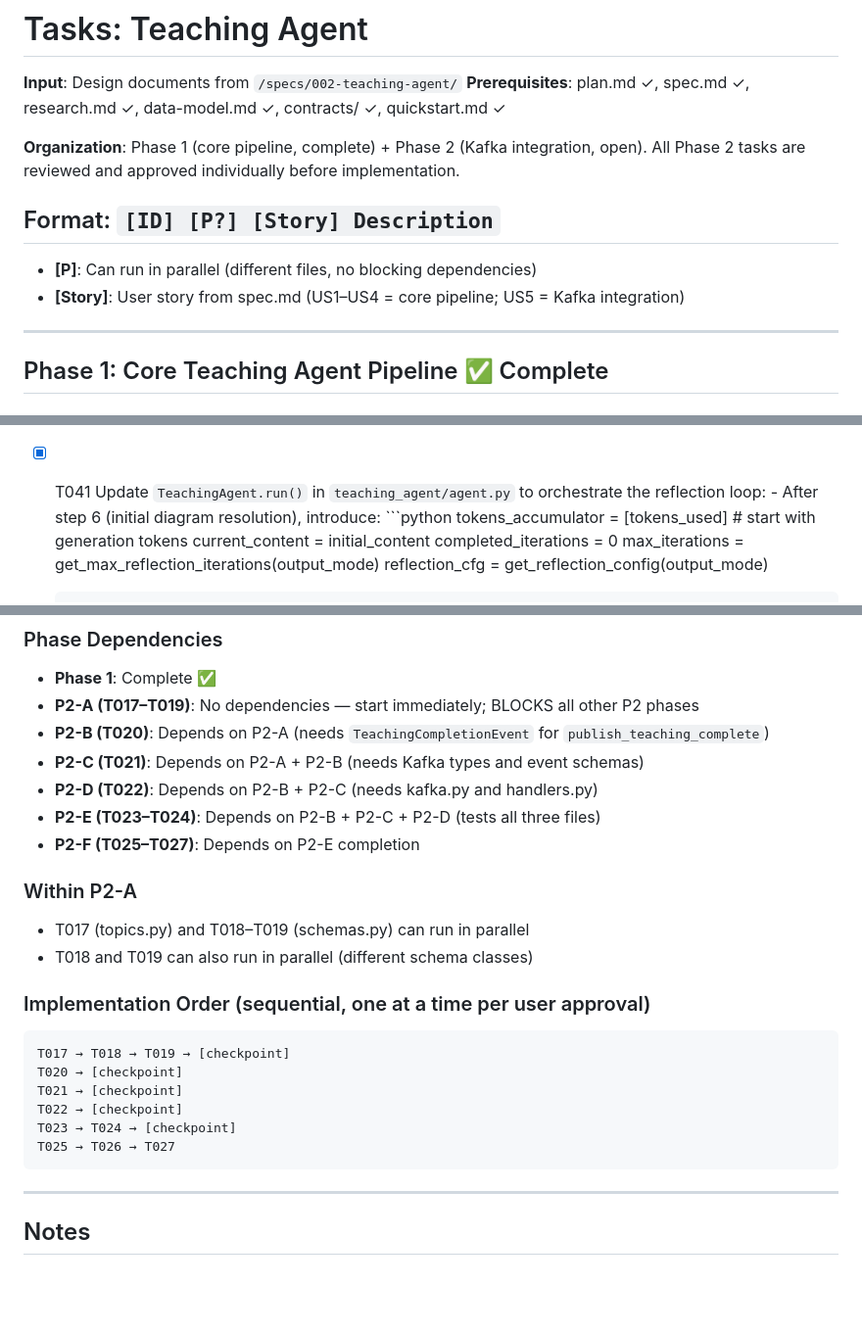
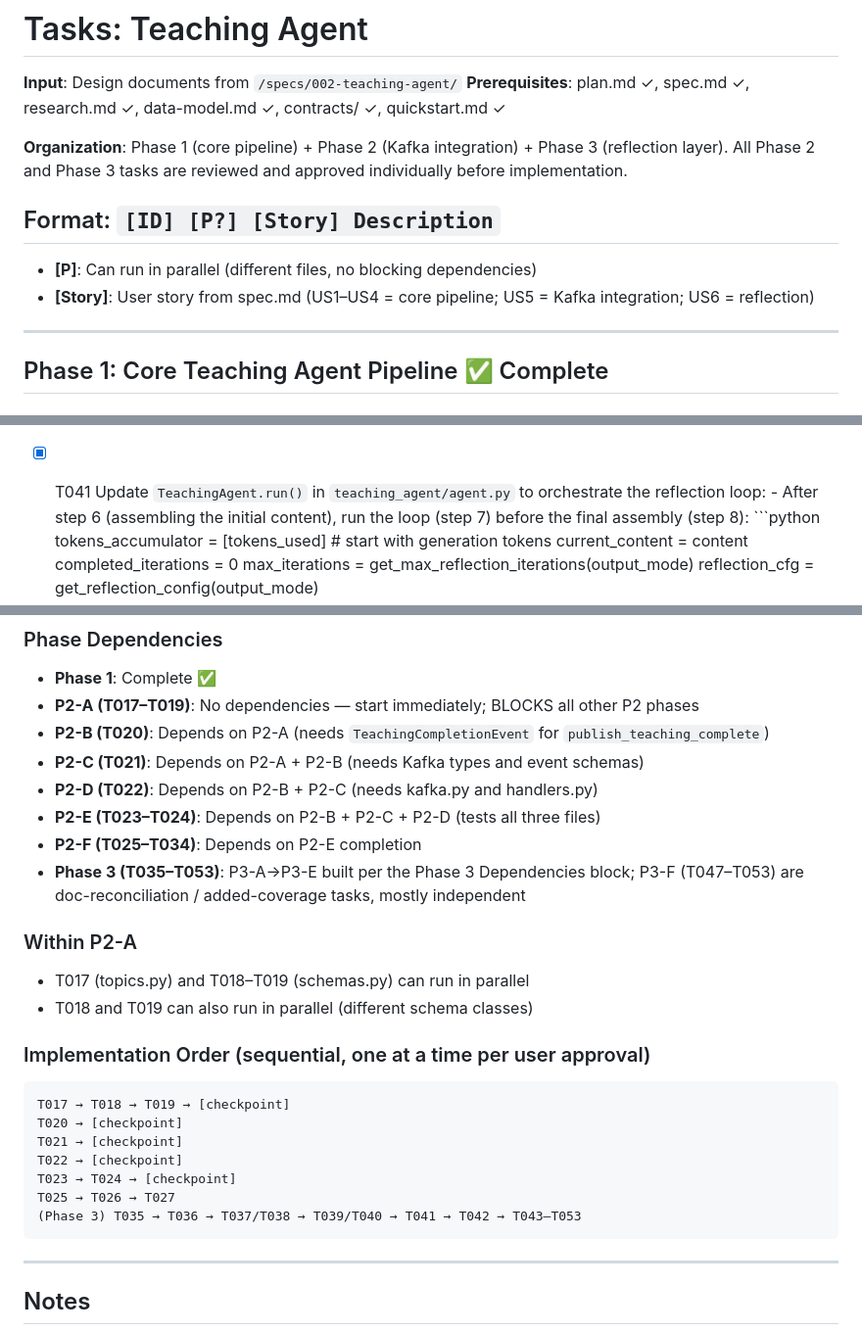
Before and after one commit to akarX23/deep-learn-project, a Markdown page: specs/002-teaching-agent/tasks.md, 3 parts joined by grey strips. Shown at 98% size. Drawn GitHub-style; blank space fills up the shorter version.

````diff
--- a/specs/002-teaching-agent/tasks.md
+++ b/specs/002-teaching-agent/tasks.md
@@ -3,13 +3,13 @@
 **Input**: Design documents from `/specs/002-teaching-agent/`
 **Prerequisites**: plan.md ✓, spec.md ✓, research.md ✓, data-model.md ✓, contracts/ ✓, quickstart.md ✓
 
-**Organization**: Phase 1 (core pipeline, complete) + Phase 2 (Kafka integration, open).
-All Phase 2 tasks are reviewed and approved individually before implementation.
+**Organization**: Phase 1 (core pipeline) + Phase 2 (Kafka integration) + Phase 3 (reflection layer).
+All Phase 2 and Phase 3 tasks are reviewed and approved individually before implementation.
 
 ## Format: `[ID] [P?] [Story] Description`
 
 - **[P]**: Can run in parallel (different files, no blocking dependencies)
-- **[Story]**: User story from spec.md (US1–US4 = core pipeline; US5 = Kafka integration)
+- **[Story]**: User story from spec.md (US1–US4 = core pipeline; US5 = Kafka integration; US6 = reflection)
 
 ---
 
@@ -401,10 +401,11 @@ until ratified.
 
 - [x] T041 Update `TeachingAgent.run()` in `teaching_agent/agent.py` to orchestrate the
       reflection loop:
-      - After step 6 (initial diagram resolution), introduce:
+      - After step 6 (assembling the initial content), run the loop (step 7) before
+        the final assembly (step 8):
         ```python
         tokens_accumulator = [tokens_used]        # start with generation tokens
-        current_content = initial_content
+        current_content = content
         completed_iterations = 0
         max_iterations = get_max_reflection_iterations(output_mode)
         reflection_cfg = get_reflection_config(output_mode)
@@ -594,7 +595,9 @@ T039 and T040 can be developed in parallel (different methods) but both block T0
 - **P2-C (T021)**: Depends on P2-A + P2-B (needs Kafka types and event schemas)
 - **P2-D (T022)**: Depends on P2-B + P2-C (needs kafka.py and handlers.py)
 - **P2-E (T023–T024)**: Depends on P2-B + P2-C + P2-D (tests all three files)
-- **P2-F (T025–T027)**: Depends on P2-E completion
+- **P2-F (T025–T034)**: Depends on P2-E completion
+- **Phase 3 (T035–T053)**: P3-A→P3-E built per the Phase 3 Dependencies block;
+  P3-F (T047–T053) are doc-reconciliation / added-coverage tasks, mostly independent
 
 ### Within P2-A
 
@@ -610,6 +613,7 @@ T021 → [checkpoint]
 T022 → [checkpoint]
 T023 → T024 → [checkpoint]
 T025 → T026 → T027
+(Phase 3) T035 → T036 → T037/T038 → T039/T040 → T041 → T042 → T043–T053
 ```
 
 ---
````
Also changed, not shown: other parts of specs/002-teaching-agent/tasks.md (+4 -4 lines), specs/002-teaching-agent/plan.md (+12 -9 lines).
